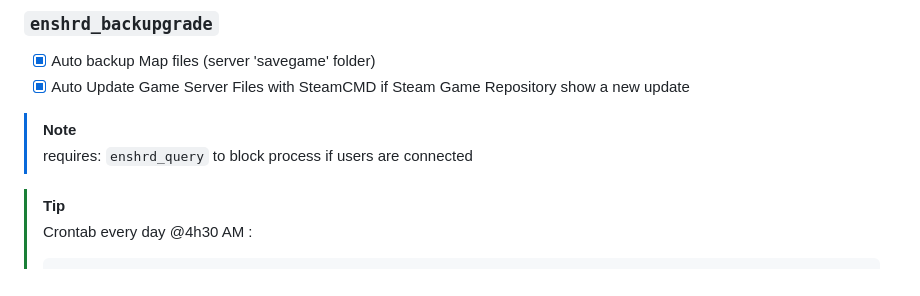
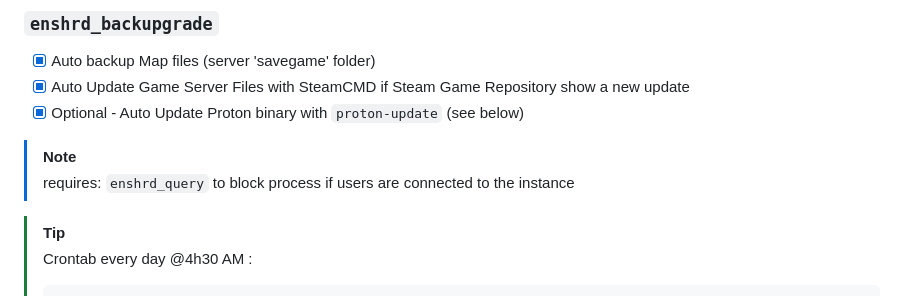
Before and after one commit to zephxs/enshrouded_dedicated, a Markdown page: README.md, the part around one of its changes. Rendered like a GitHub page.

```diff
--- a/README.md
+++ b/README.md
@@ -84,9 +86,10 @@ $cat ~/enshrd-monitor/user-connection.log
 
 - [x] Auto backup Map files (server 'savegame' folder)
 - [x] Auto Update Game Server Files with SteamCMD if Steam Game Repository show a new update
+- [x] Optional - Auto Update Proton binary with `proton-update` (see below)
 
 > [!NOTE]
-> requires: `enshrd_query` to block process if users are connected
+> requires: `enshrd_query` to block process if users are connected to the instance
 
 > [!TIP]
 > Crontab every day @4h30 AM :
```
Also changed, not shown: other parts of README.md (+17 -4 lines).
